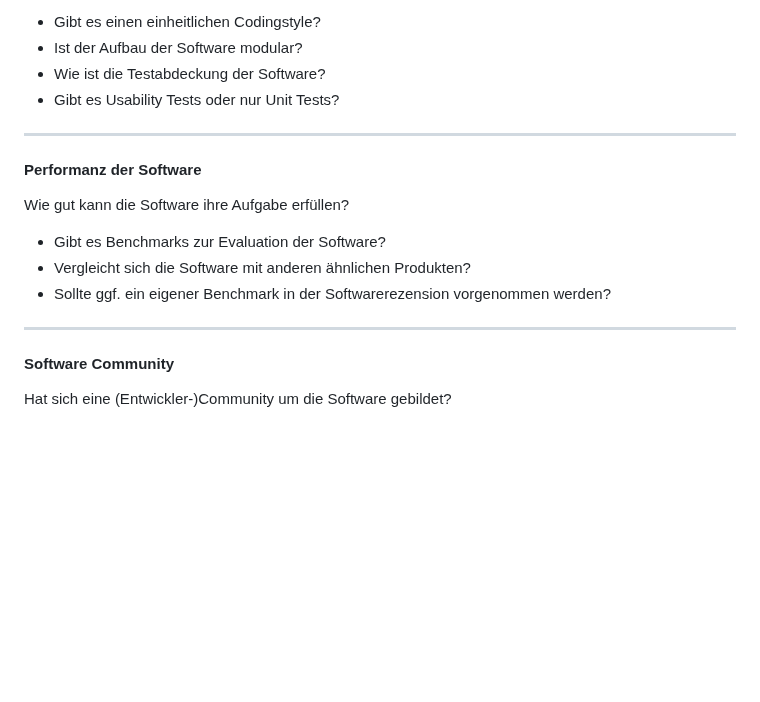
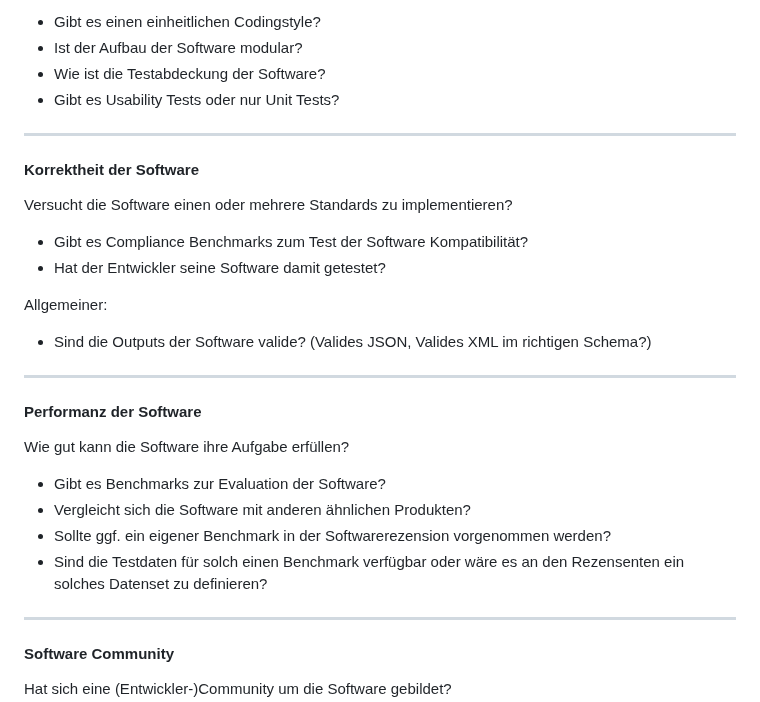
Before and after one commit to archaeoklammt/DHd2023_Workshop_13, a Markdown page: slides.md, the part around the change. Drawn GitHub-style; blank space fills up the shorter version.

```diff
--- a/slides.md
+++ b/slides.md
@@ -440,12 +440,24 @@ Gibt es ein Testframework für die Funktionalität der Software?
 
 ----
 
+#### Korrektheit der Software
+
+Versucht die Software einen oder mehrere Standards zu implementieren?
+* Gibt es Compliance Benchmarks zum Test der Software Kompatibilität?
+* Hat der Entwickler seine Software damit getestet?
+
+Allgemeiner:
+* Sind die Outputs der Software valide? (Valides JSON, Valides XML im richtigen Schema?)
+
+----
+
 #### Performanz der Software
 
 Wie gut kann die Software ihre Aufgabe erfüllen?
 * Gibt es Benchmarks zur Evaluation der Software?
 * Vergleicht sich die Software mit anderen ähnlichen Produkten?
 * Sollte ggf. ein eigener Benchmark in der Softwarerezension vorgenommen werden?
+* Sind die Testdaten für solch einen Benchmark verfügbar oder wäre es an den Rezensenten ein solches Datenset zu definieren?
 
 ----
 
```
